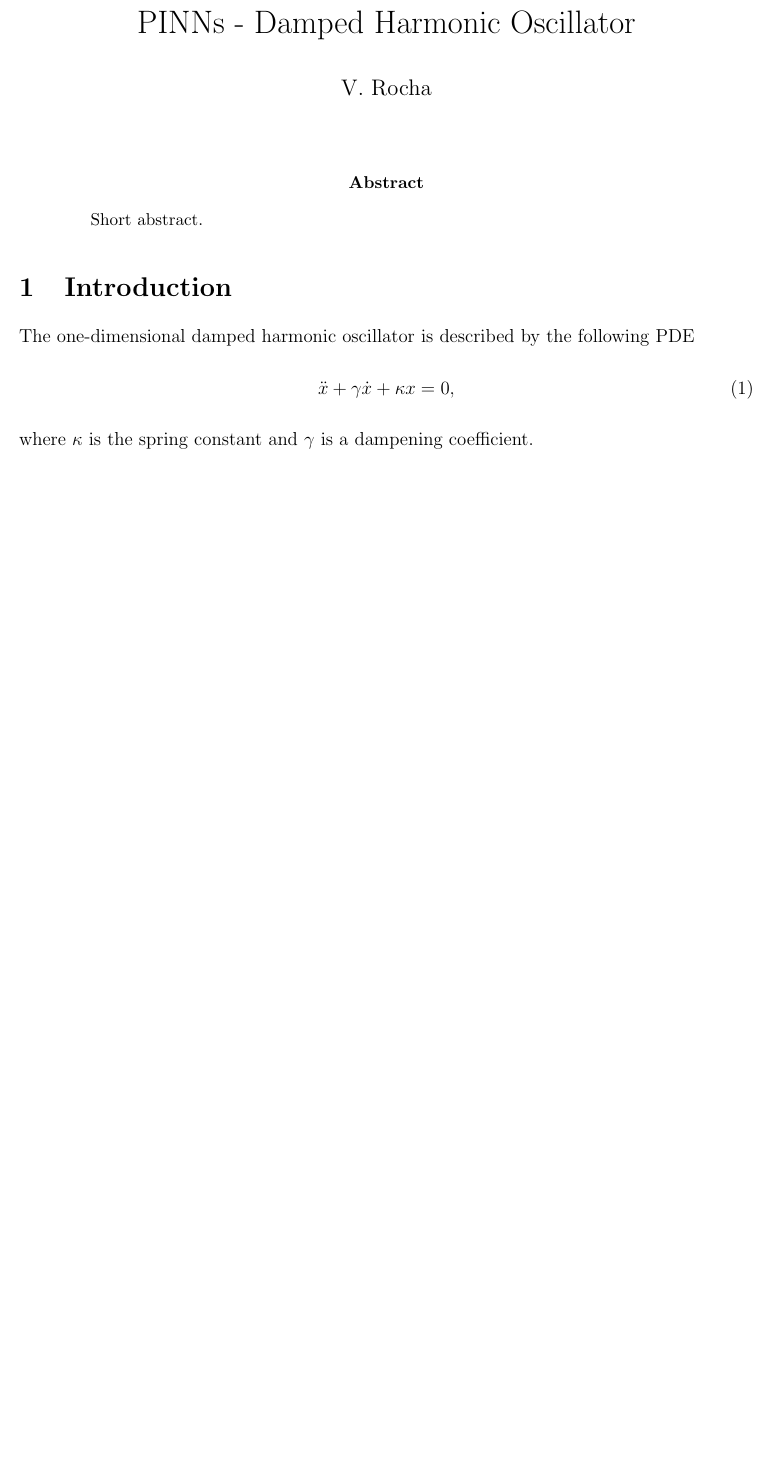
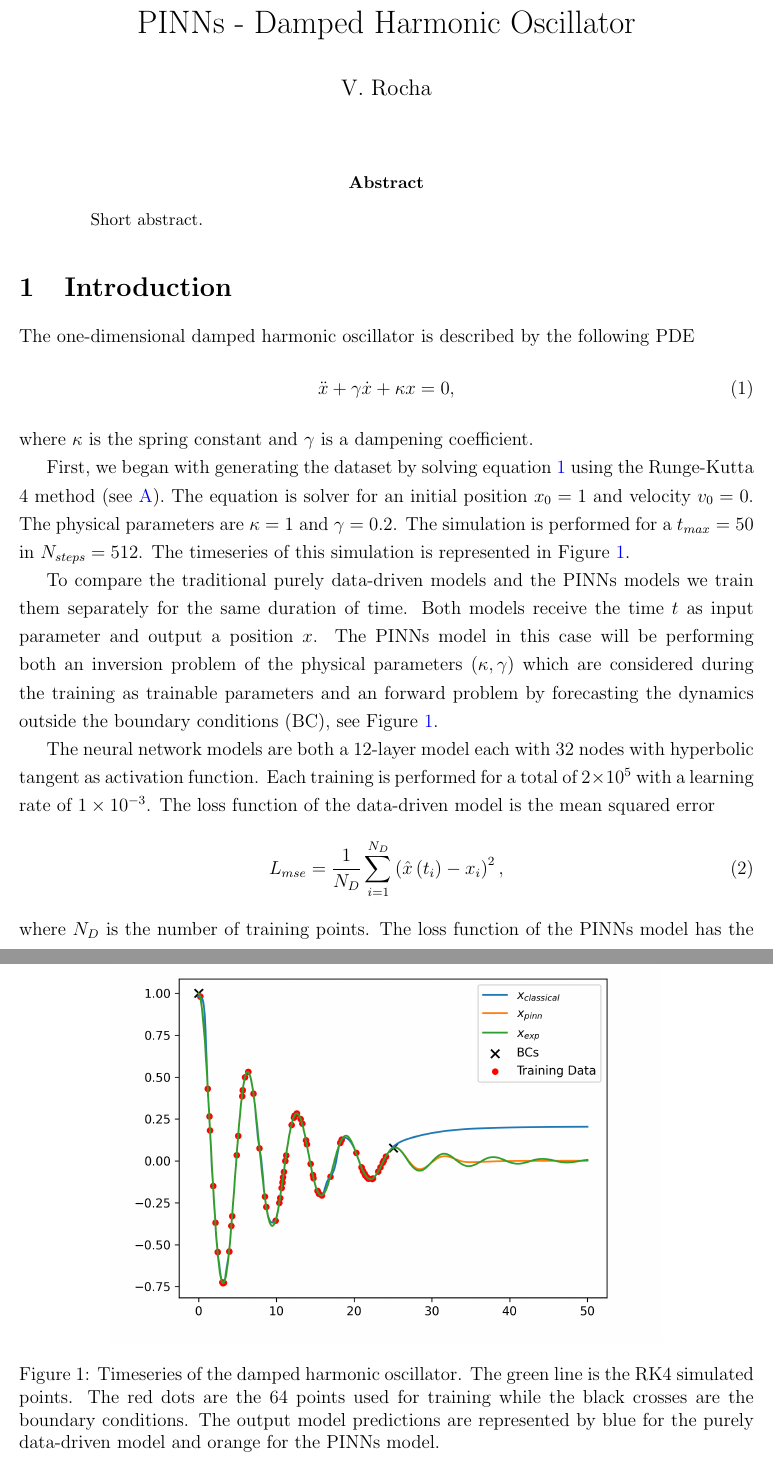
Before and after one commit to VV-Rocha/AppliedML-Lab, a LaTeX paper (Physics/PINNs/Damped Harmonic Oscillator/report/main.tex): part of the page before the commit and two parts of pages 1 and 2 of 4 after it, the two joined at a grey line, cut so that both start at the same text, the shorter picture padded with empty space. Compiled offline with pdfLaTeX.

Commit message:
Push of bulk written report. Finetuing of report can be performed with low interest.

```diff
--- a/Physics/PINNs/Damped Harmonic Oscillator/report/main.tex
+++ b/Physics/PINNs/Damped Harmonic Oscillator/report/main.tex
@@ -49,3 +49,20 @@
 \end{equation}
 	where $\kappa$ is the spring constant and $\gamma$ is a dampening coefficient.
 
+	First, we began with generating the dataset by solving equation~\ref{eq: pde damped harmonic} using the Runge-Kutta 4 method (see~\ref{sec: RK4}). The equation is solver for an initial position $x_0=1$ and velocity $v_0=0$. The physical parameters are $\kappa=1$ and $\gamma=0.2$. The simulation is performed for a $t_{max}=50$ in $N_{steps}=512$. The timeseries of this simulation is represented in Figure~\ref{fig: prediction}.
+
+	To compare the traditional purely data-driven models and the PINNs models we train them separately for the same duration of time. Both models receive the time $t$ as input parameter and output a position $x$. The PINNs model in this case will be performing both an inversion problem of the physical parameters $\left(\kappa, \gamma\right)$ which are considered during the training as trainable parameters and an forward problem by forecasting the dynamics outside the boundary conditions (BC), see Figure~\ref{fig: prediction}.
+
+\begin{figure}
+	\centering
+	\includegraphics[width=.75\textwidth]{Figures/damped_harmonic/pinns/predicted_state.png}
+	\caption{Timeseries of the damped harmonic oscillator. The green line is the RK4 simulated points. The red dots are the 64 points used for training while the black crosses are the boundary conditions. The output model predictions are represented by blue for the purely data-driven model and orange for the PINNs model.}
+\label{fig: prediction}
+\end{figure}
+
+	The neural network models are both a $12$-layer model each with $32$ nodes with hyperbolic tangent as activation function. Each training is performed for a total of $2\times 10^5$ with a learning rate of $1\times 10^{-3}$. The loss function of the data-driven model is the mean squared error
+\begin{equation}
+	L_{mse} = \frac{1}{N_D} \sum_{i=1}^{N_D} \left(\hat{x}\left(t_i\right) - x_i\right)^2,
+\end{equation}
+	where $N_D$ is the number of training points. The loss function of the PINNs model has the BC and the residual of the PDE as
+\begin{equation}
```
Also changed, not shown: Physics/PINNs/Damped Harmonic Oscillator/report/main.tex (23 more changed lines).
